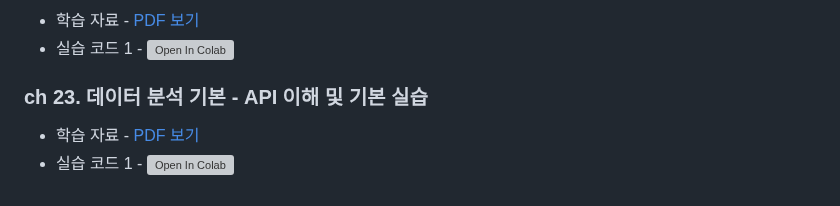
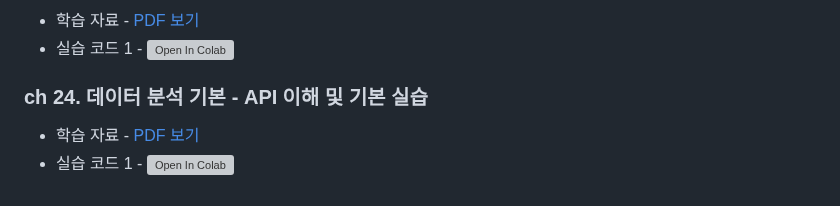
Before and after one commit to LDJWJ/chatgpt-beginner-dev, a Markdown page: README.md, the part around the change. Rendered like a GitHub page; grey boxes are pictures that could not be loaded.

```diff
--- a/README.md
+++ b/README.md
@@ -52,6 +52,6 @@ WEB : https://ldjwj.github.io/chatgpt-beginner-dev/
  * 학습 자료 - [PDF 보기](https://ldjwj.github.io/chatgpt-beginner-dev/ch23/ch23_01_GenAI.pdf)
  * 실습 코드 1 - [![Open In Colab](https://colab.research.google.com/assets/colab-badge.svg)](https://colab.research.google.com/github/LDJWJ/chatgpt-beginner-dev/blob/main/ch23/ch23_01_GenAI.ipynb)
 
-### ch 23. ﻿﻿﻿﻿데이터 분석 기본 - API 이해 및 기본 실습
+### ch 24. ﻿﻿﻿﻿데이터 분석 기본 - API 이해 및 기본 실습
  * 학습 자료 - [PDF 보기](https://ldjwj.github.io/chatgpt-beginner-dev/ch23/ch23_01_GenAI.pdf)
  * 실습 코드 1 - [![Open In Colab](https://colab.research.google.com/assets/colab-badge.svg)](https://colab.research.google.com/github/LDJWJ/chatgpt-beginner-dev/blob/main/ch24/ch24_01_APIChatBot.ipynb)
```
